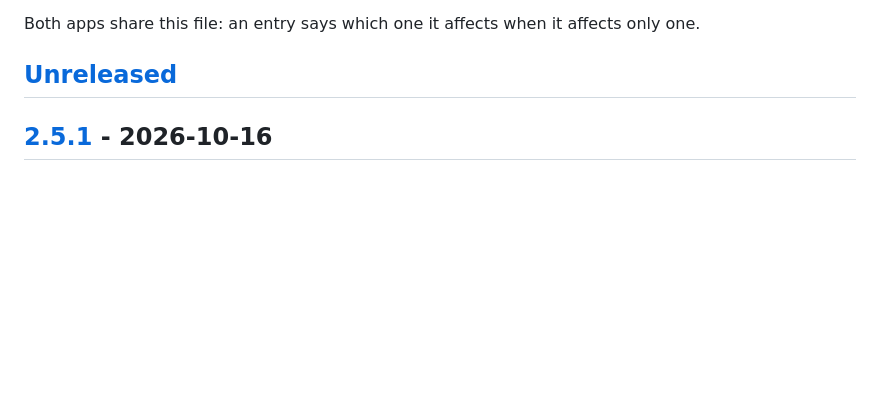
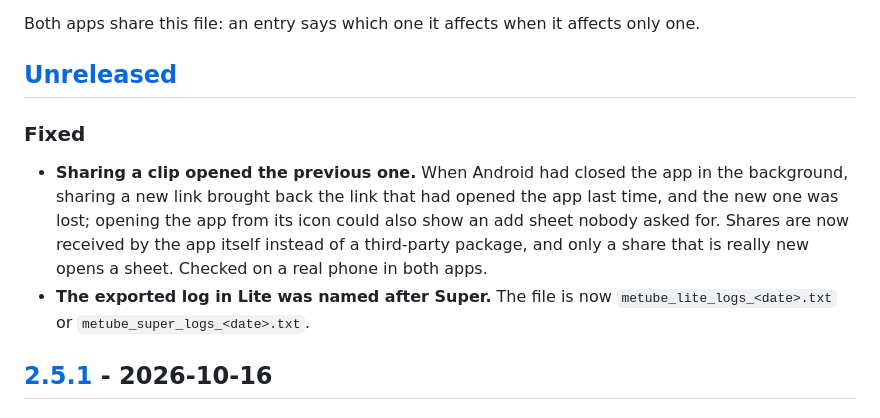
Before and after one commit to sagheerys/metube-mobile, a Markdown page: CHANGELOG.md, the part around the change. Drawn GitHub-style; blank space fills up the shorter version.

Commit message:
checkpoint: تلقائي قبل تعديل (2026-10-22 17:57)

```diff
--- a/CHANGELOG.md
+++ b/CHANGELOG.md
@@ -8,6 +8,17 @@ Both apps share this file: an entry says which one it affects when it affects
 only one.
 
 ## [Unreleased]
+
+### Fixed
+
+- **Sharing a clip opened the previous one.** When Android had closed the app
+  in the background, sharing a new link brought back the link that had opened
+  the app last time, and the new one was lost; opening the app from its icon
+  could also show an add sheet nobody asked for. Shares are now received by
+  the app itself instead of a third-party package, and only a share that is
+  really new opens a sheet. Checked on a real phone in both apps.
+- **The exported log in Lite was named after Super.** The file is now
+  `metube_lite_logs_<date>.txt` or `metube_super_logs_<date>.txt`.
 
 ## [2.5.1] - 2026-10-16
 
```
